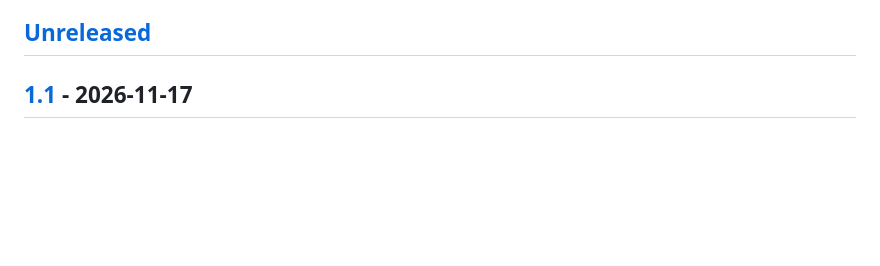
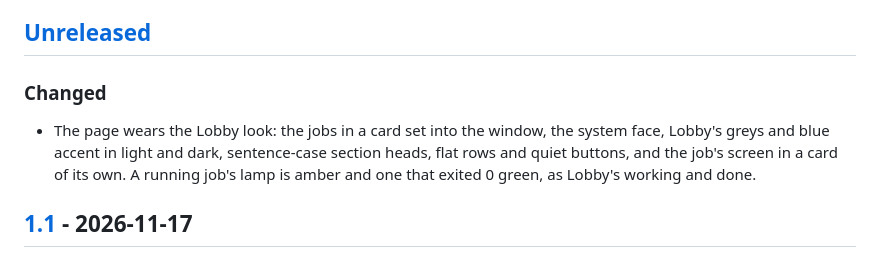
Before and after one commit to agencyenterprise/tower-extension-compute, a Markdown page: CHANGELOG.md, the part around the change. GitHub-like rendering; blank space fills up the shorter version.

```diff
--- a/CHANGELOG.md
+++ b/CHANGELOG.md
@@ -7,6 +7,11 @@ meaning); every other release is a **minor**, fixes included. How to cut one:
 [the release skill](.claude/skills/release/SKILL.md).
 
 ## [Unreleased]
+
+### Changed
+- The page wears the Lobby look: the jobs in a card set into the window, the system face, Lobby's greys and blue
+  accent in light and dark, sentence-case section heads, flat rows and quiet buttons, and the job's screen in a card
+  of its own. A running job's lamp is amber and one that exited 0 green, as Lobby's working and done.
 
 ## [1.1] - 2026-11-17
 
```
Also changed, not shown: README.md (+8 -4 lines), docs/shots/page-dark.png, docs/shots/page-light.png, docs/shots/screen.png, 3 other files.
